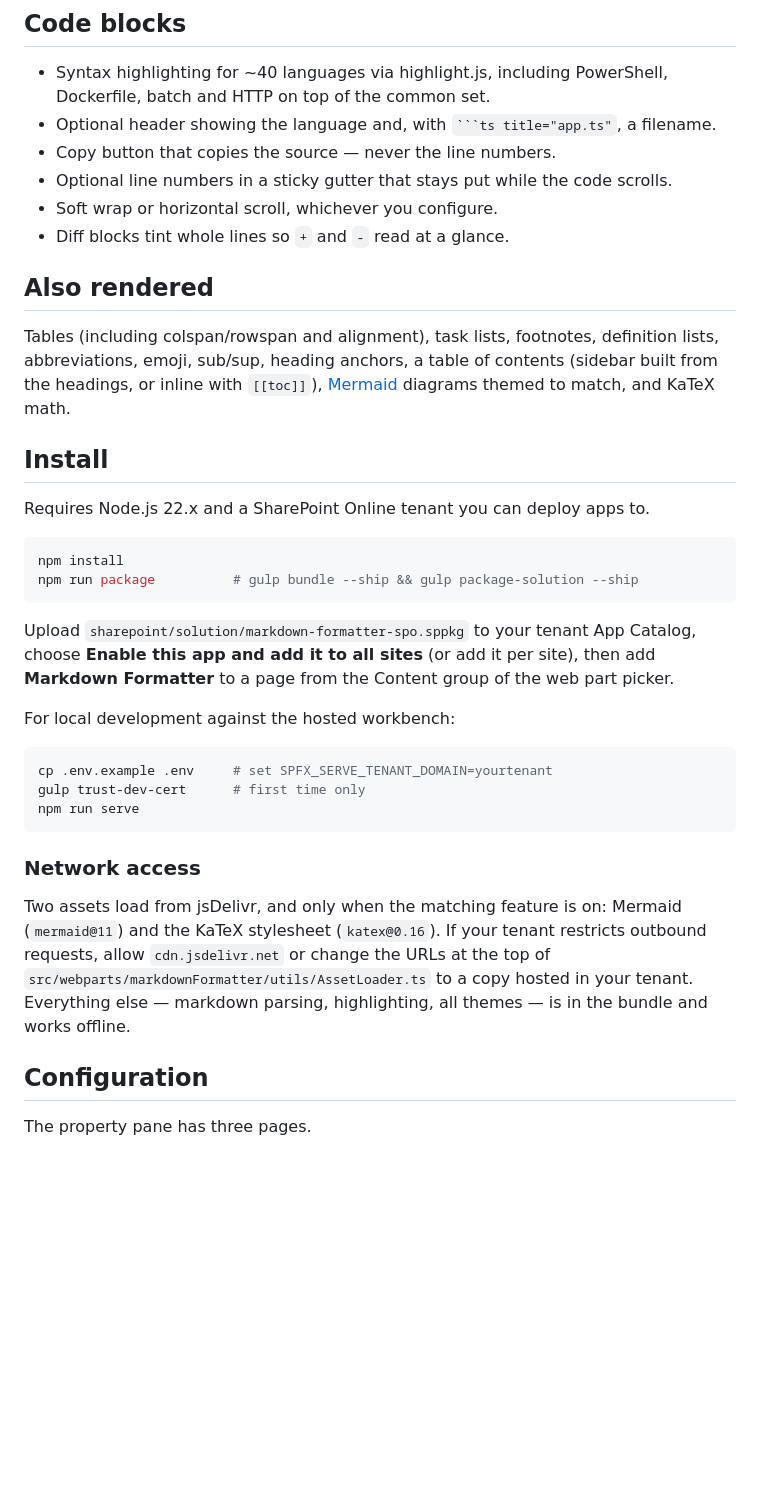
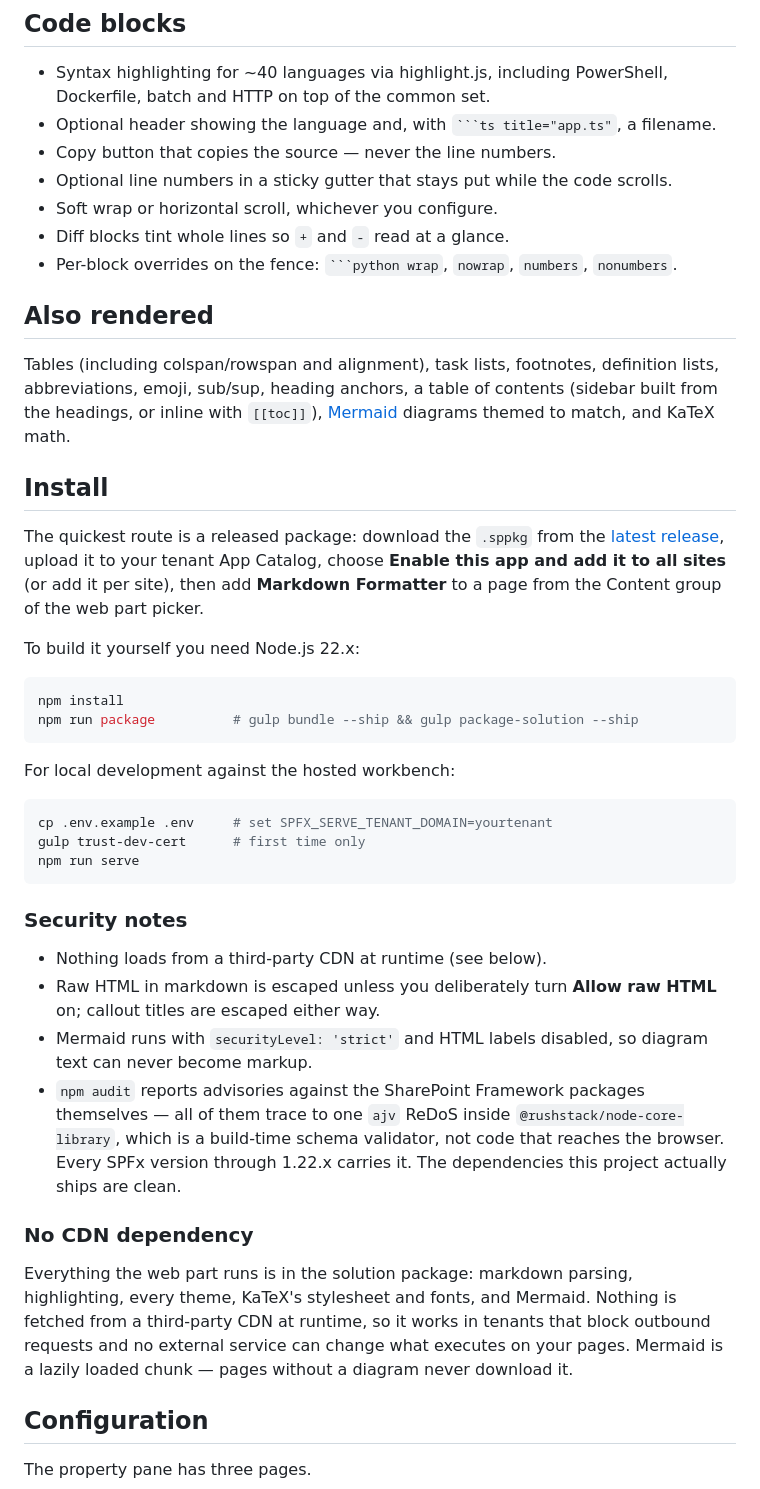
Before and after one commit to CodyRWhite/Markstrata, a Markdown page: README.md, the part around one of its changes. Rendered like a GitHub page; blank space fills up the shorter version.

````diff
--- a/README.md
+++ b/README.md
@@ -77,6 +83,8 @@ Three syntaxes, one rendering:
 - Optional line numbers in a sticky gutter that stays put while the code scrolls.
 - Soft wrap or horizontal scroll, whichever you configure.
 - Diff blocks tint whole lines so `+` and `-` read at a glance.
+- Per-block overrides on the fence: ` ```python wrap `, `nowrap`, `numbers`,
+  `nonumbers`.
 
 ## Also rendered
 
@@ -87,17 +95,18 @@ contents (sidebar built from the headings, or inline with `[[toc]]`),
 
 ## Install
 
-Requires Node.js 22.x and a SharePoint Online tenant you can deploy apps to.
+The quickest route is a released package: download the `.sppkg` from the
+[latest release](../../releases/latest), upload it to your tenant App Catalog,
+choose **Enable this app and add it to all sites** (or add it per site), then
+add **Markdown Formatter** to a page from the Content group of the web part
+picker.
+
+To build it yourself you need Node.js 22.x:
 
 ```bash
 npm install
 npm run package          # gulp bundle --ship && gulp package-solution --ship
 ```
-
-Upload `sharepoint/solution/markdown-formatter-spo.sppkg` to your tenant App
-Catalog, choose **Enable this app and add it to all sites** (or add it per site),
-then add **Markdown Formatter** to a page from the Content group of the web part
-picker.
 
 For local development against the hosted workbench:
 
@@ -107,14 +116,27 @@ gulp trust-dev-cert      # first time only
 npm run serve
 ```
 
-### Network access
+### Security notes
 
-Two assets load from jsDelivr, and only when the matching feature is on: Mermaid
-(`mermaid@11`) and the KaTeX stylesheet (`katex@0.16`). If your tenant restricts
-outbound requests, allow `cdn.jsdelivr.net` or change the URLs at the top of
-`src/webparts/markdownFormatter/utils/AssetLoader.ts` to a copy hosted in your
-tenant. Everything else — markdown parsing, highlighting, all themes — is in the
-bundle and works offline.
+- Nothing loads from a third-party CDN at runtime (see below).
+- Raw HTML in markdown is escaped unless you deliberately turn **Allow raw HTML**
+  on; callout titles are escaped either way.
+- Mermaid runs with `securityLevel: 'strict'` and HTML labels disabled, so
+  diagram text can never become markup.
+- `npm audit` reports advisories against the SharePoint Framework packages
+  themselves — all of them trace to one `ajv` ReDoS inside
+  `@rushstack/node-core-library`, which is a build-time schema validator, not
+  code that reaches the browser. Every SPFx version through 1.22.x carries it.
+  The dependencies this project actually ships are clean.
+
+### No CDN dependency
+
+Everything the web part runs is in the solution package: markdown parsing,
+highlighting, every theme, KaTeX's stylesheet and fonts, and Mermaid. Nothing is
+fetched from a third-party CDN at runtime, so it works in tenants that block
+outbound requests and no external service can change what executes on your
+pages. Mermaid is a lazily loaded chunk — pages without a diagram never download
+it.
 
 ## Configuration
 
````
Also changed, not shown: other parts of README.md (+57 -5 lines), THEMES.md (+4 -0 lines), docs/images/github-dark.png, docs/images/github-light.png, docs/images/obsidian-dark.png, docs/images/obsidian-light.png, docs/images/vscode-dark.png, docs/images/vscode-light.png, 1 other file.
